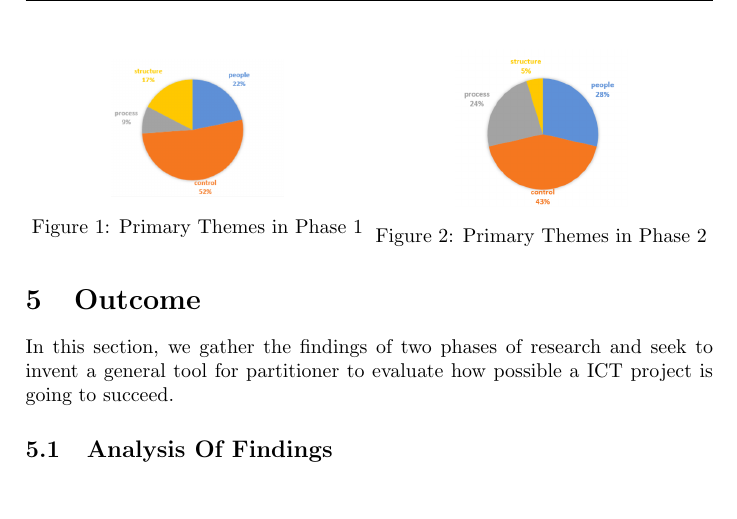
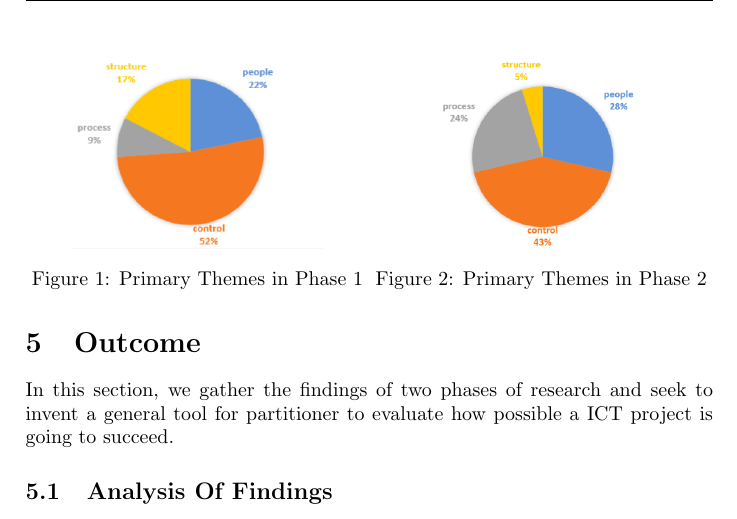
Before and after one commit to shukebeta/bcis301-a1, a LaTeX problem sheet (assignment1.tex, which reads chapters/5-outcome.tex): part of page 13 of 14, cut so that both start at the same text, the shorter picture padded with empty space. Compiled offline with pdfLaTeX.

Commit message:
pie figure align done

```diff
--- a/chapters/5-outcome.tex
+++ b/chapters/5-outcome.tex
@@ -23,13 +23,15 @@ To further our analysis on how primary themes(control, process, people and struc
 \centering
 \begin{minipage}{.5\textwidth}
   \centering
-  \includegraphics[width=.5\linewidth]{pie_chart_p1.png}
+  %\includegraphics[width=.5\linewidth]{pie_chart_p1.png}
+  \includegraphics[height=10em]{pie_chart_p1.png}
   \captionof{figure}{Primary Themes in Phase 1}
   \label{pie:1}
 \end{minipage}%
 \begin{minipage}{.5\textwidth}
   \centering
-  \includegraphics[width=.5\linewidth]{pie_chart_p2.png}
+  %\includegraphics[width=.5\linewidth]{pie_chart_p2.png}
+  \includegraphics[height=10em]{pie_chart_p2.png}
   \captionof{figure}{Primary Themes in Phase 2}
   \label{pie:2}
 \end{minipage}
```
